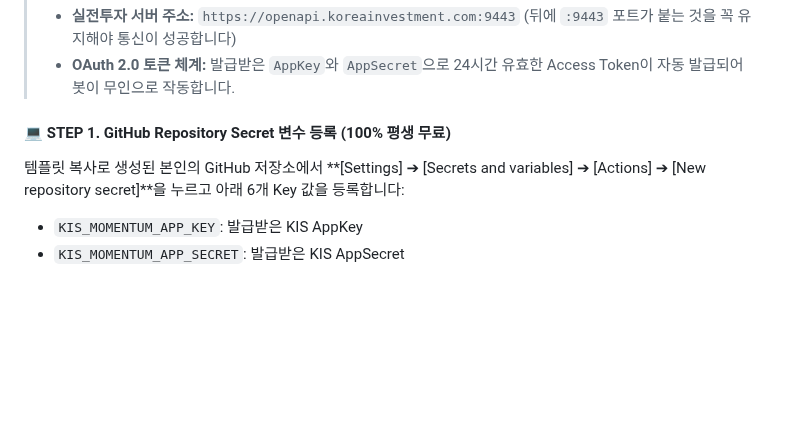
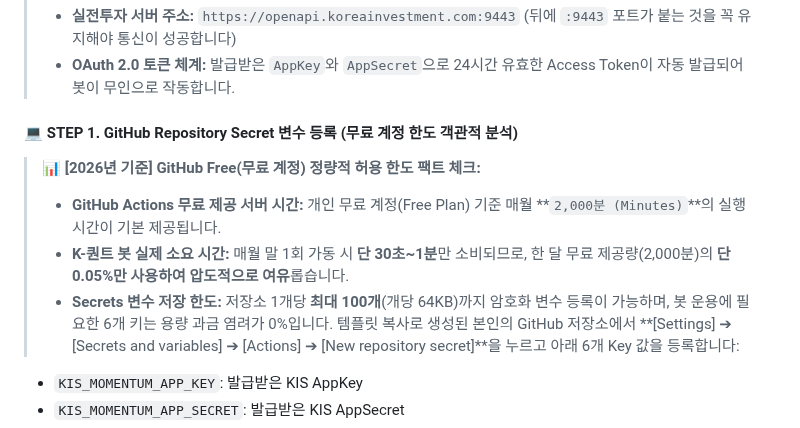
Before and after one commit to hyh54311-dev/jinhae-admission-system, a Markdown page: retirement_savings_dual_momentum_guide.md, the part around the change. GitHub-like rendering; blank space fills up the shorter version.

Commit message:
Docs: Update Section 4.1 STEP 1 with objective GitHub Free plan limits (2,000 mins/mo, 0.05% bot usage)

```diff
--- a/retirement_savings_dual_momentum_guide.md
+++ b/retirement_savings_dual_momentum_guide.md
@@ -679,7 +679,12 @@ K-듀얼모멘텀 알고리즘이 지난 40년 역사상의 대폭락장에서
 > * **실전투자 서버 주소:** `https://openapi.koreainvestment.com:9443` (뒤에 `:9443` 포트가 붙는 것을 꼭 유지해야 통신이 성공합니다)
 > * **OAuth 2.0 토큰 체계:** 발급받은 `AppKey`와 `AppSecret`으로 24시간 유효한 Access Token이 자동 발급되어 봇이 무인으로 작동합니다.
 
-#### 💻 STEP 1. GitHub Repository Secret 변수 등록 (100% 평생 무료)
+#### 💻 STEP 1. GitHub Repository Secret 변수 등록 (무료 계정 한도 객관적 분석)
+
+> 📊 **[2026년 기준] GitHub Free(무료 계정) 정량적 허용 한도 팩트 체크:**
+> * **GitHub Actions 무료 제공 서버 시간:** 개인 무료 계정(Free Plan) 기준 매월 **`2,000분 (Minutes)`**의 실행 시간이 기본 제공됩니다.
+> * **K-퀀트 봇 실제 소요 시간:** 매월 말 1회 가동 시 **단 30초~1분**만 소비되므로, 한 달 무료 제공량(2,000분)의 **단 0.05%만 사용하여 압도적으로 여유**롭습니다.
+> * **Secrets 변수 저장 한도:** 저장소 1개당 **최대 100개**(개당 64KB)까지 암호화 변수 등록이 가능하며, 봇 운용에 필요한 6개 키는 용량 과금 염려가 0%입니다.
 템플릿 복사로 생성된 본인의 GitHub 저장소에서 **[Settings] ➔ [Secrets and variables] ➔ [Actions] ➔ [New repository secret]**을 누르고 아래 6개 Key 값을 등록합니다:
 
 * `KIS_MOMENTUM_APP_KEY`: 발급받은 KIS AppKey
```
